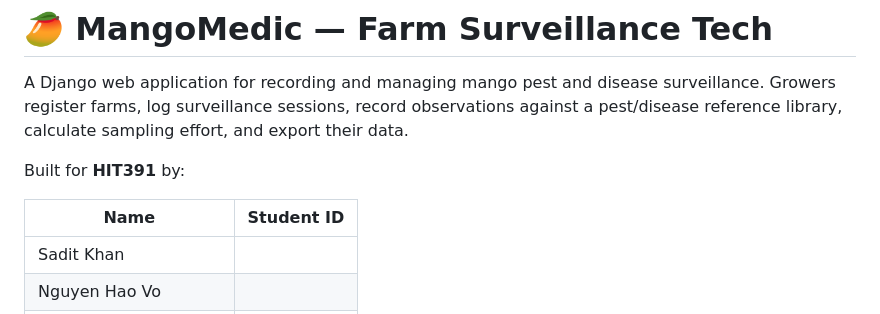
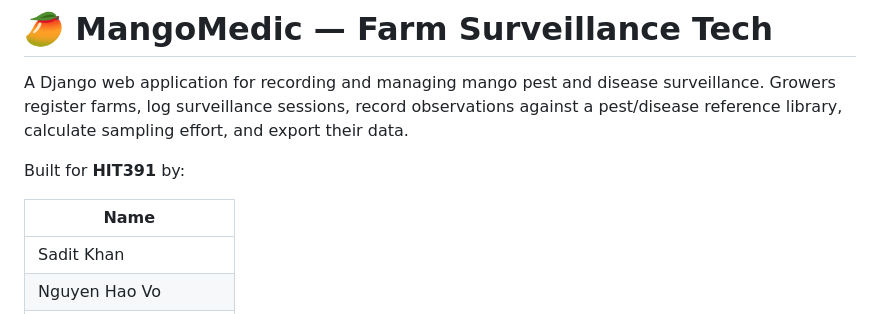
Before and after one commit to Sadit91/farm-surveillance-tech, a Markdown page: README.md, the part around the change. Drawn GitHub-style.

Commit message:
Update README to remove Student ID column
Removed the Student ID column from the table.

```diff
--- a/README.md
+++ b/README.md
@@ -7,8 +7,8 @@ effort, and export their data.
 
 Built for **HIT391** by:
 
-| Name | Student ID |
-|---|---|
+| Name |
+|---|
 | Sadit Khan |
 | Nguyen Hao Vo |
 | Fabiha Sultana Anushe |
```
